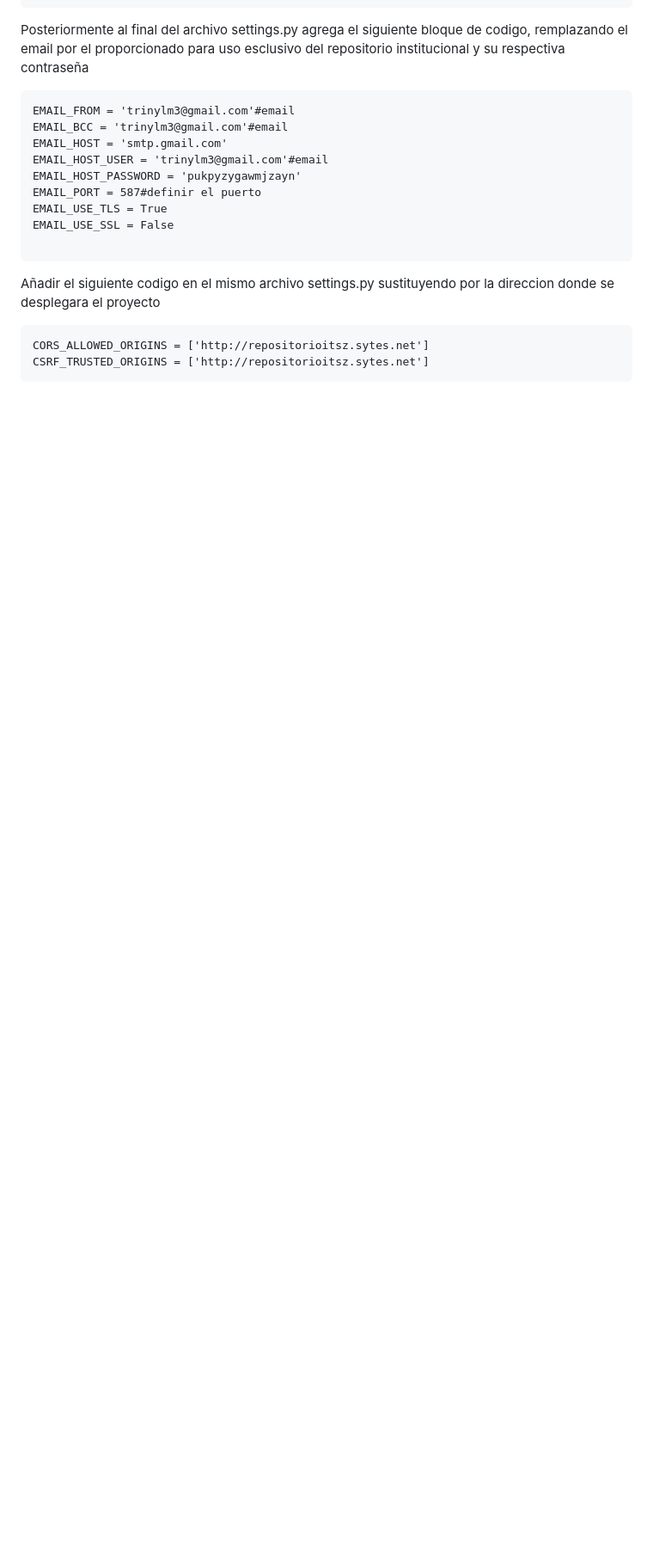
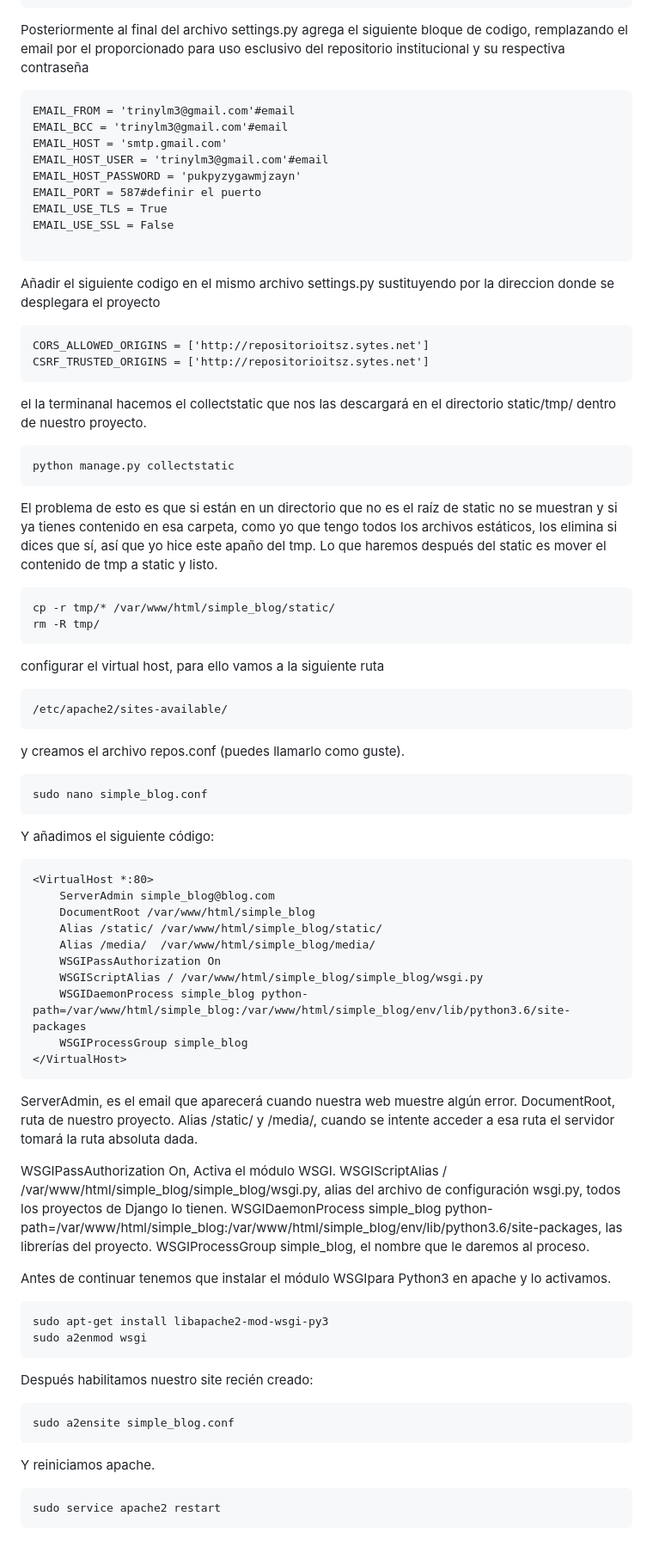
Before and after one commit to trinyLM/ProyectoResidenciasBakendRepoInstitucional, a Markdown page: README.md, the part around the change. Shown at 86% size. Rendered like a GitHub page; blank space fills up the shorter version.

Commit message:
proyecto para deplegarse en produccion-ad-readme.md

```diff
--- a/README.md
+++ b/README.md
@@ -158,3 +158,59 @@ Añadir el siguiente codigo en el mismo archivo settings.py sustituyendo por la
 CORS_ALLOWED_ORIGINS = ['http://repositorioitsz.sytes.net']
 CSRF_TRUSTED_ORIGINS = ['http://repositorioitsz.sytes.net']
 ~~~
+
+el la terminanal hacemos el collectstatic que nos las descargará en el directorio static/tmp/ dentro de nuestro proyecto.
+~~~
+python manage.py collectstatic
+~~~~
+El problema de esto es que si están en un directorio que no es el raíz de static no se muestran y si ya tienes contenido en esa carpeta, como yo que tengo todos los archivos estáticos, los elimina si dices que sí, así que yo hice este apaño del tmp. Lo que haremos después del static es mover el contenido de tmp a static y listo.
+~~~
+cp -r tmp/* /var/www/html/simple_blog/static/
+rm -R tmp/
+~~~
+
+configurar el virtual host, para ello vamos a la siguiente ruta
+~~~
+/etc/apache2/sites-available/
+~~~
+ y creamos el archivo repos.conf (puedes llamarlo como guste).
+
+~~~
+sudo nano simple_blog.conf
+~~~
+Y añadimos el siguiente código:
+~~~
+<VirtualHost *:80>
+    ServerAdmin simple_blog@blog.com
+    DocumentRoot /var/www/html/simple_blog
+    Alias /static/ /var/www/html/simple_blog/static/
+    Alias /media/  /var/www/html/simple_blog/media/
+    WSGIPassAuthorization On
+    WSGIScriptAlias / /var/www/html/simple_blog/simple_blog/wsgi.py
+    WSGIDaemonProcess simple_blog python-path=/var/www/html/simple_blog:/var/www/html/simple_blog/env/lib/python3.6/site-packages
+    WSGIProcessGroup simple_blog
+</VirtualHost>
+~~~
+ServerAdmin, es el email que aparecerá cuando nuestra web muestre algún error.
+DocumentRoot, ruta de nuestro proyecto.
+Alias /static/ y /media/, cuando se intente acceder a esa ruta el servidor tomará la ruta absoluta dada.
+
+WSGIPassAuthorization On, Activa el módulo WSGI.
+WSGIScriptAlias / /var/www/html/simple_blog/simple_blog/wsgi.py, alias del archivo de configuración wsgi.py, todos los proyectos de Django lo tienen.
+WSGIDaemonProcess simple_blog python-path=/var/www/html/simple_blog:/var/www/html/simple_blog/env/lib/python3.6/site-packages, las librerías del proyecto.
+WSGIProcessGroup simple_blog, el nombre que le daremos al proceso.
+
+Antes de continuar tenemos que instalar el módulo WSGIpara Python3 en apache y lo activamos.
+
+~~~
+sudo apt-get install libapache2-mod-wsgi-py3
+sudo a2enmod wsgi
+~~~
+Después habilitamos nuestro site recién creado:
+~~~
+sudo a2ensite simple_blog.conf
+~~~
+Y reiniciamos apache.
+~~~
+sudo service apache2 restart
+~~~
```
